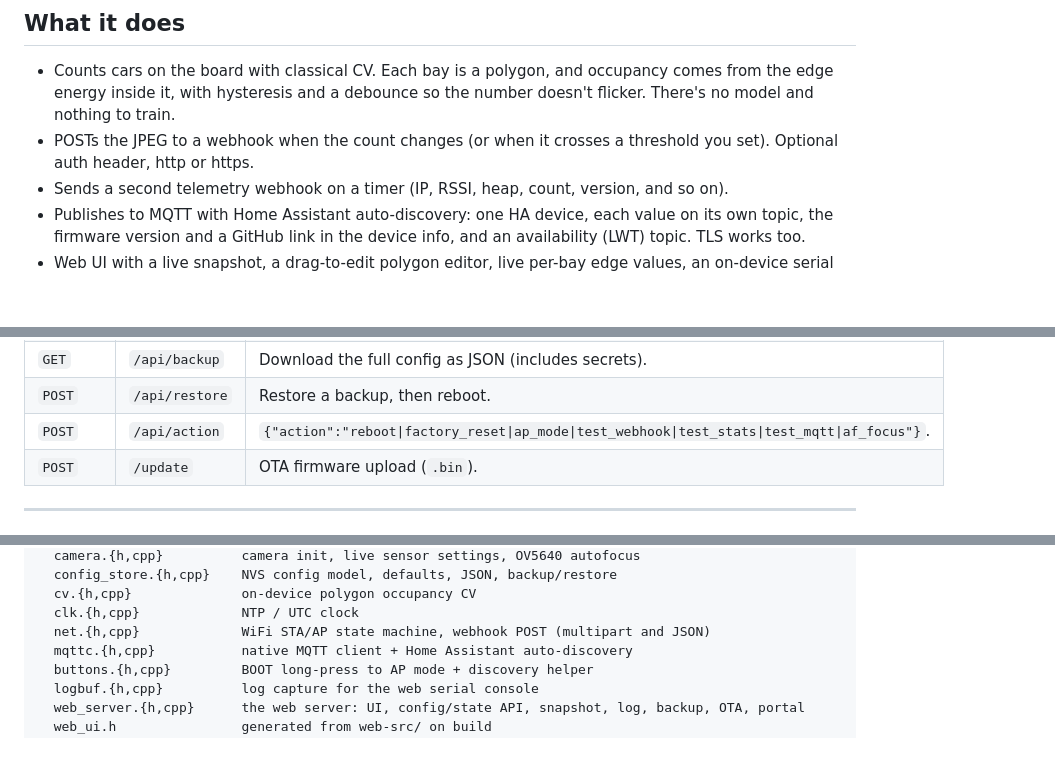
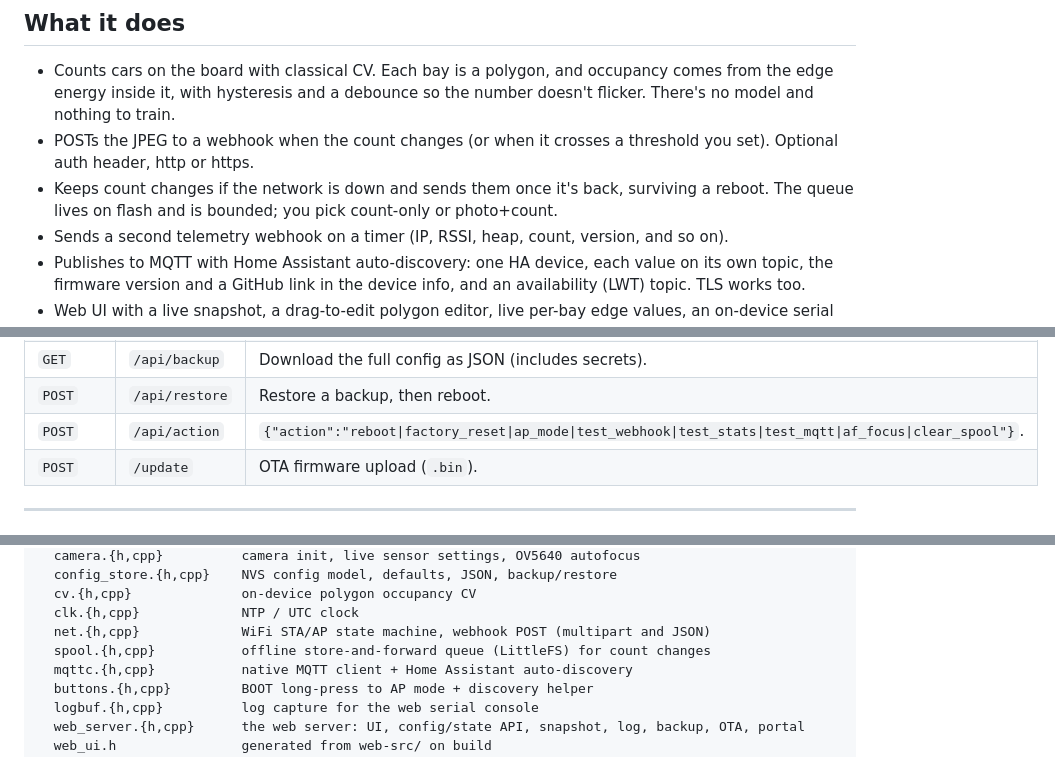
Before and after one commit to giovi321/ESP-ParkingValet, a Markdown page: README.md, 3 parts joined by grey strips. Drawn GitHub-style; blank space fills up the shorter version.

```diff
--- a/README.md
+++ b/README.md
@@ -27,6 +27,8 @@ five seconds forces that hotspot back whenever you need it.
   model and nothing to train.
 - POSTs the JPEG to a webhook when the count changes (or when it crosses a threshold you set).
   Optional auth header, http or https.
+- Keeps count changes if the network is down and sends them once it's back, surviving a reboot.
+  The queue lives on flash and is bounded; you pick count-only or photo+count.
 - Sends a second telemetry webhook on a timer (IP, RSSI, heap, count, version, and so on).
 - Publishes to MQTT with Home Assistant auto-discovery: one HA device, each value on its own
   topic, the firmware version and a GitHub link in the device info, and an availability (LWT)
@@ -310,7 +353,7 @@ In STA mode every route needs Digest auth. In AP/setup mode they're open.
 | `GET` | `/api/log` | The on-device log ring buffer (this is what the web serial console reads). |
 | `GET` | `/api/backup` | Download the full config as JSON (includes secrets). |
 | `POST` | `/api/restore` | Restore a backup, then reboot. |
-| `POST` | `/api/action` | `{"action":"reboot\|factory_reset\|ap_mode\|test_webhook\|test_stats\|test_mqtt\|af_focus"}`. |
+| `POST` | `/api/action` | `{"action":"reboot\|factory_reset\|ap_mode\|test_webhook\|test_stats\|test_mqtt\|af_focus\|clear_spool"}`. |
 | `POST` | `/update` | OTA firmware upload (`.bin`). |
 
 ---
@@ -358,6 +401,7 @@ src/
   cv.{h,cpp}              on-device polygon occupancy CV
   clk.{h,cpp}             NTP / UTC clock
   net.{h,cpp}             WiFi STA/AP state machine, webhook POST (multipart and JSON)
+  spool.{h,cpp}           offline store-and-forward queue (LittleFS) for count changes
   mqttc.{h,cpp}           native MQTT client + Home Assistant auto-discovery
   buttons.{h,cpp}         BOOT long-press to AP mode + discovery helper
   logbuf.{h,cpp}          log capture for the web serial console
```
Also changed, not shown: other parts of README.md (+42 -1 lines).
